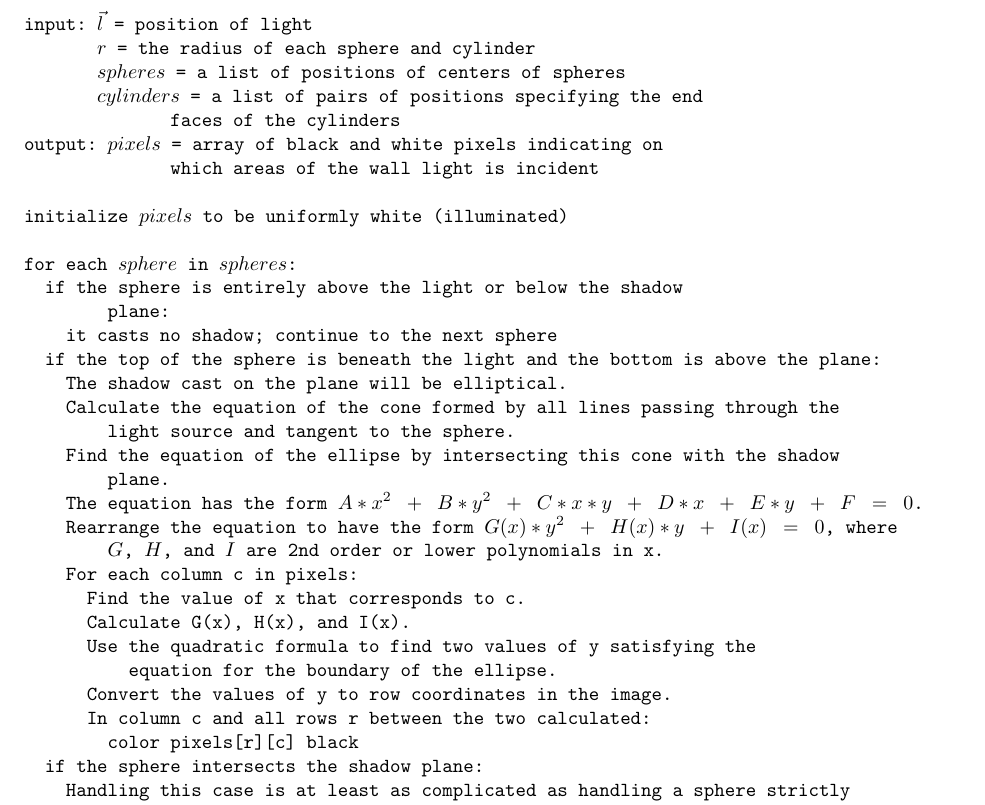
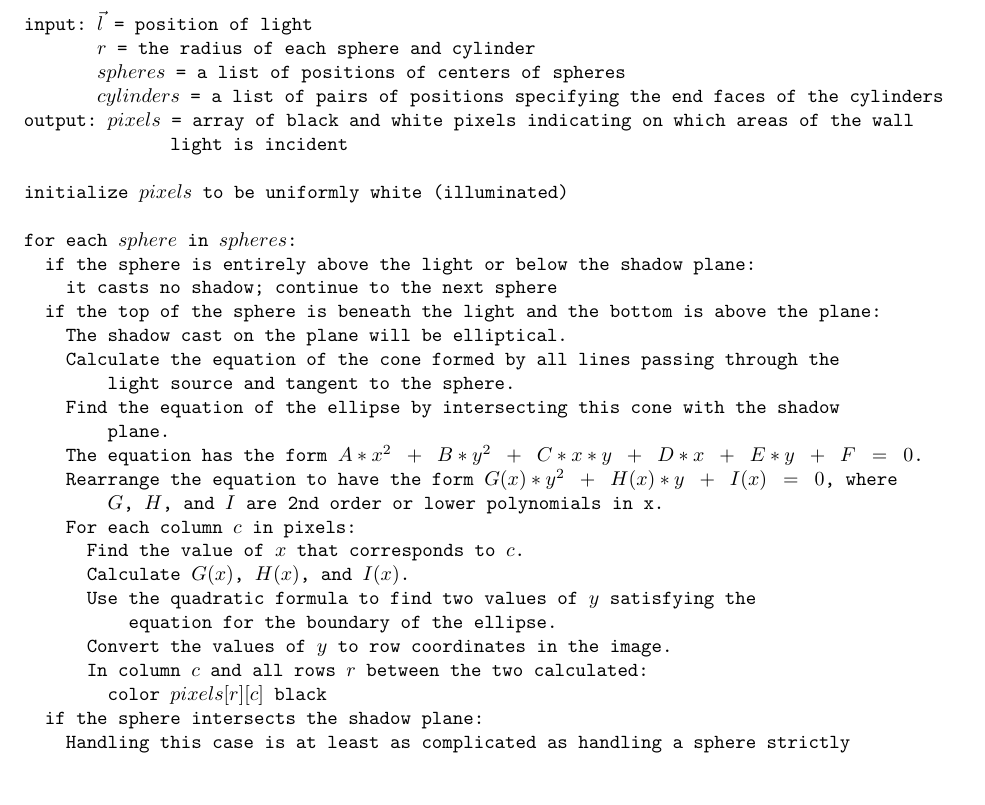
Before and after one commit to chappc/Math-Senior-Research, a LaTeX thesis (paper/paper.tex): part of page 4 of 9, cut so that both start at the same text, the shorter picture padded with empty space. Compiled offline with pdfLaTeX.

Commit message:
Fix referece error and improve pseudocode.

```diff
--- a/paper/paper.tex
+++ b/paper/paper.tex
@@ -162,14 +160,14 @@ for each \(sphere\) in \(spheres\):
     The equation has the form \(A*x^2 + B*y^2 + C*x*y + D*x + E*y + F = 0\).
     Rearrange the equation to have the form \(G(x)*y^2 + H(x)*y + I(x) = 0\), where
         \(G\), \(H\), and \(I\) are 2nd order or lower polynomials in x.
-    For each column c in pixels:
-      Find the value of x that corresponds to c.
-      Calculate G(x), H(x), and I(x).
-      Use the quadratic formula to find two values of y satisfying the
+    For each column \(c\) in pixels:
+      Find the value of \(x\) that corresponds to \(c\).
+      Calculate \(G(x)\), \(H(x)\), and \(I(x)\).
+      Use the quadratic formula to find two values of \(y\) satisfying the
           equation for the boundary of the ellipse.
-      Convert the values of y to row coordinates in the image.
-      In column c and all rows r between the two calculated:
-        color pixels[r][c] black
+      Convert the values of \(y\) to row coordinates in the image.
+      In column \(c\) and all rows \(r\) between the two calculated:
+        color \(pixels[r][c]\) black
   if the sphere intersects the shadow plane:
     Handling this case is at least as complicated as handling a sphere strictly
         above the plane.
```
Also changed, not shown: paper/paper.tex (12 more changed lines).
